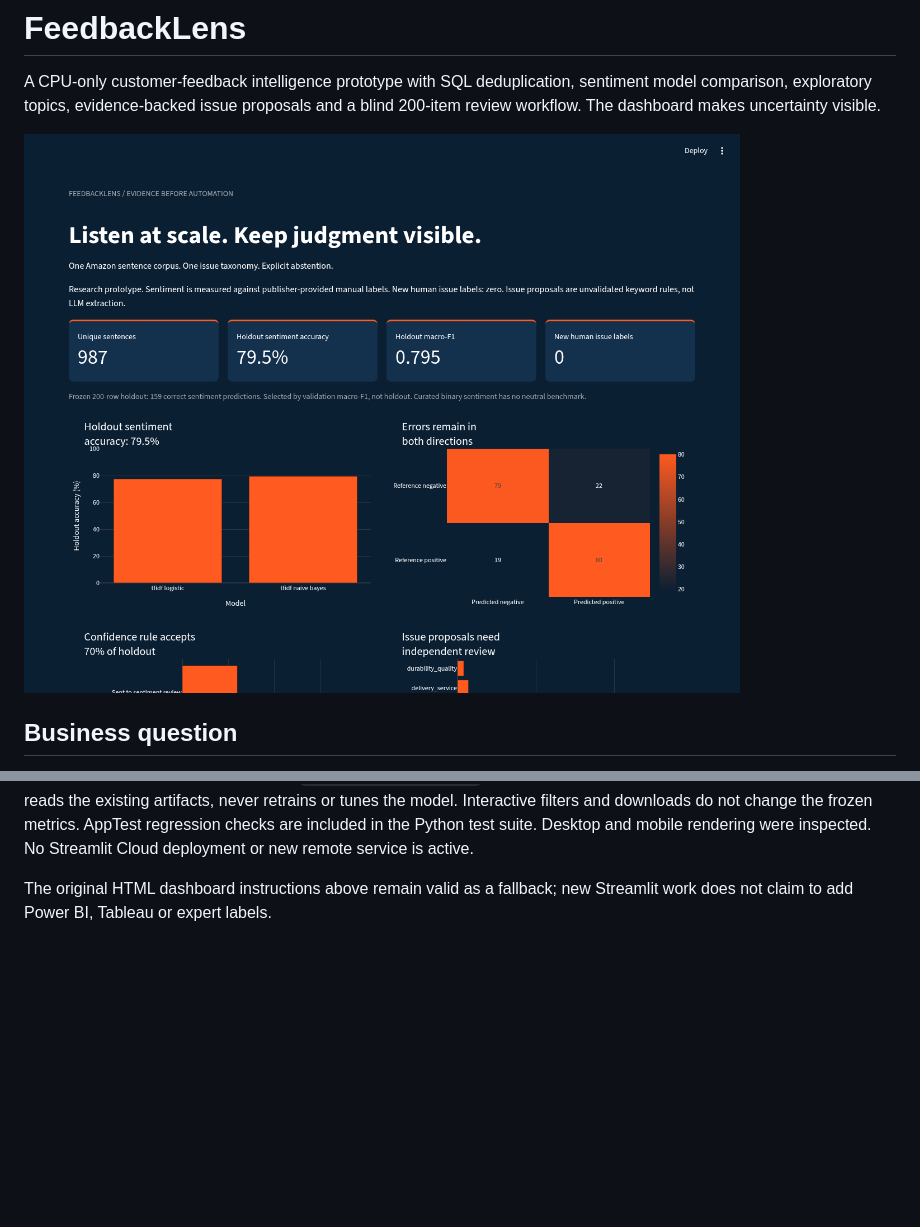
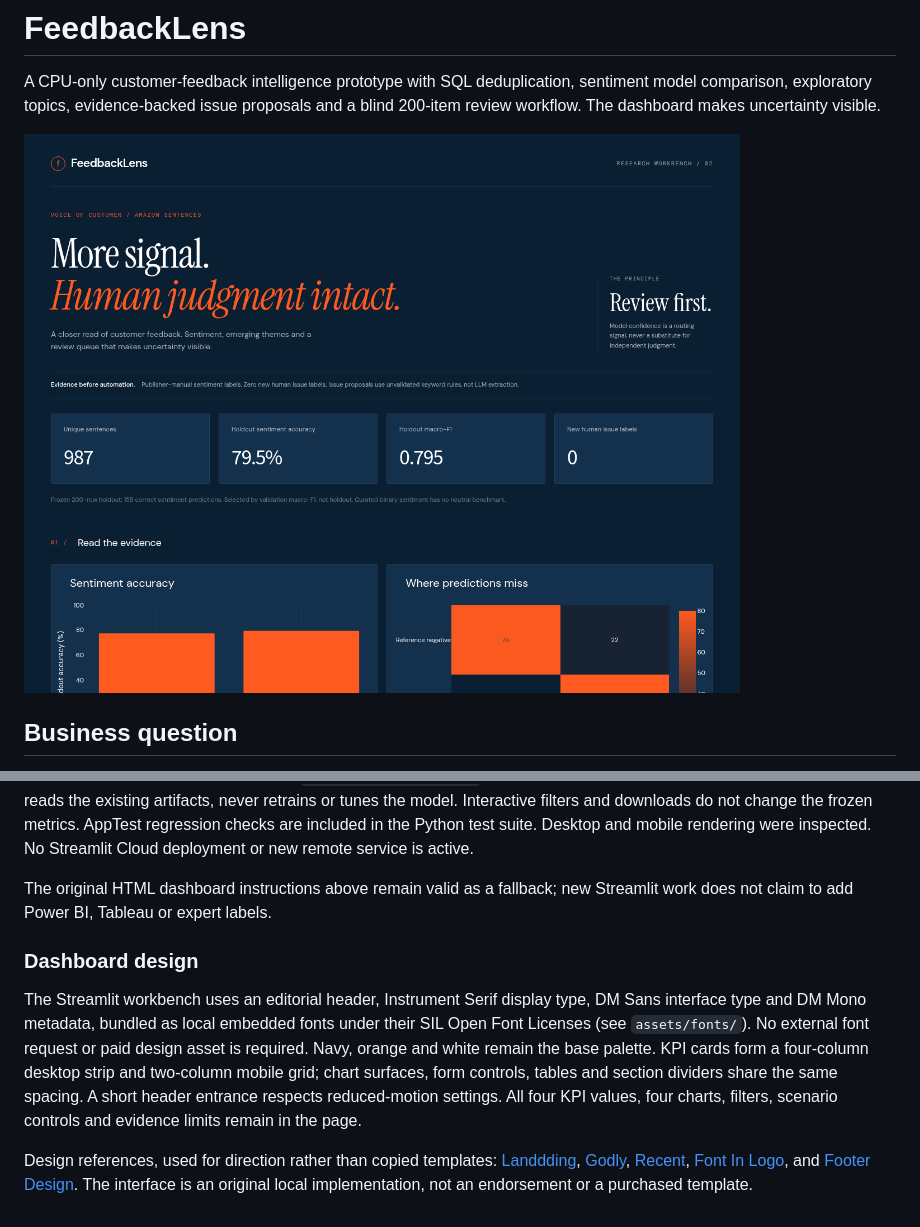
Before and after one commit to sivasaiboggu/FeedbackLens, a Markdown page: README.md, 2 parts joined by grey strips. Rendered like a GitHub page; pictures changed too: docs/streamlit-desktop.png; blank space fills up the shorter version.

Commit message:
Refine workbench typography, layout and responsive product surfaces

```diff
--- a/README.md
+++ b/README.md
@@ -125,3 +125,20 @@ were inspected. No Streamlit Cloud deployment or new remote service is active.
 
 The original HTML dashboard instructions above remain valid as a fallback;
 new Streamlit work does not claim to add Power BI, Tableau or expert labels.
+
+### Dashboard design
+
+The Streamlit workbench uses an editorial header, Instrument Serif display type,
+DM Sans interface type and DM Mono metadata, bundled as local embedded fonts under
+their SIL Open Font Licenses (see `assets/fonts/`). No external font request or
+paid design asset is required. Navy, orange and white remain the base palette.
+KPI cards form a four-column desktop strip and two-column mobile grid; chart
+surfaces, form controls, tables and section dividers share the same spacing.
+A short header entrance respects reduced-motion settings. All four KPI values,
+four charts, filters, scenario controls and evidence limits remain in the page.
+
+Design references, used for direction rather than copied templates:
+[Landdding](https://landdding.com), [Godly](https://godly.website),
+[Recent](https://recent.design), [Font In Logo](https://fontinlogo.com), and
+[Footer Design](https://footer.design). The interface is an original local
+implementation, not an endorsement or a purchased template.
```
Also changed, not shown: 5 other files.
